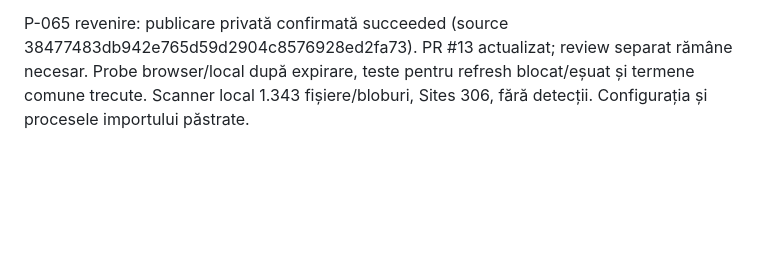
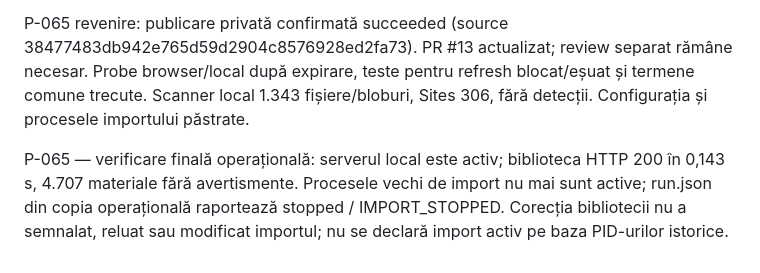
Before and after one commit to efleihraian/ProfPlus, a Markdown page: docs/WORKLOG.md, the part around the change. Drawn GitHub-style; blank space fills up the shorter version.

Commit message:
docs(P-065): record final runtime and import snapshot

```diff
--- a/docs/WORKLOG.md
+++ b/docs/WORKLOG.md
@@ -402,3 +402,5 @@ P-065 — livrare: commit `085e90b`, PR https://github.com/ProfOS-Edu/ProfPlus/p
 P-065, revenire 2026-10-11: corectată blocarea după expirarea cache-ului. Lista comună recentă rămâne vizibilă în timpul actualizării; refresh în fundal, termen de 8 s pentru catalog și paginare paralelă limitată. Datele personale nu intră în cache/preview. [Dovezi și limite](LIBRARY_LOADING.md).
 
 P-065 revenire: publicare privată confirmată succeeded (source 38477483db942e765d59d2904c8576928ed2fa73). PR #13 actualizat; review separat rămâne necesar. Probe browser/local după expirare, teste pentru refresh blocat/eșuat și termene comune trecute. Scanner local 1.343 fișiere/bloburi, Sites 306, fără detecții. Configurația și procesele importului păstrate.
+
+P-065 — verificare finală operațională: serverul local este activ; biblioteca HTTP 200 în 0,143 s, 4.707 materiale fără avertismente. Procesele vechi de import nu mai sunt active; run.json din copia operațională raportează stopped / IMPORT_STOPPED. Corecția bibliotecii nu a semnalat, reluat sau modificat importul; nu se declară import activ pe baza PID-urilor istorice.
```
